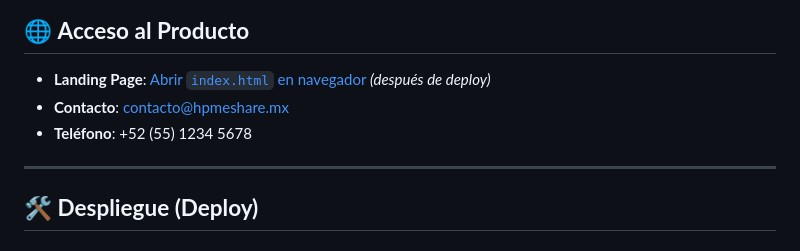
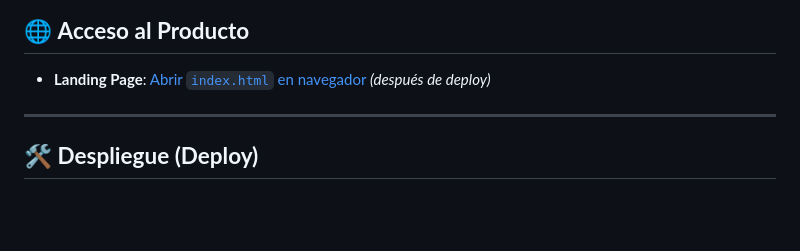
Before and after one commit to kauecodify/KCo, a Markdown page: README.md, the part around the change. Rendered like a GitHub page; blank space fills up the shorter version.

Commit message:
Remove contact details from README
Removed contact information from the README.

```diff
--- a/README.md
+++ b/README.md
@@ -71,8 +71,6 @@ KCo/
 ## 🌐 **Acceso al Producto**
 
 - **Landing Page**: [Abrir `index.html` en navegador](https://kauecodify.github.io/KCo/) *(después de deploy)*
-- **Contacto**: contacto@hpmeshare.mx
-- **Teléfono**: +52 (55) 1234 5678
 
 ---
 
```
